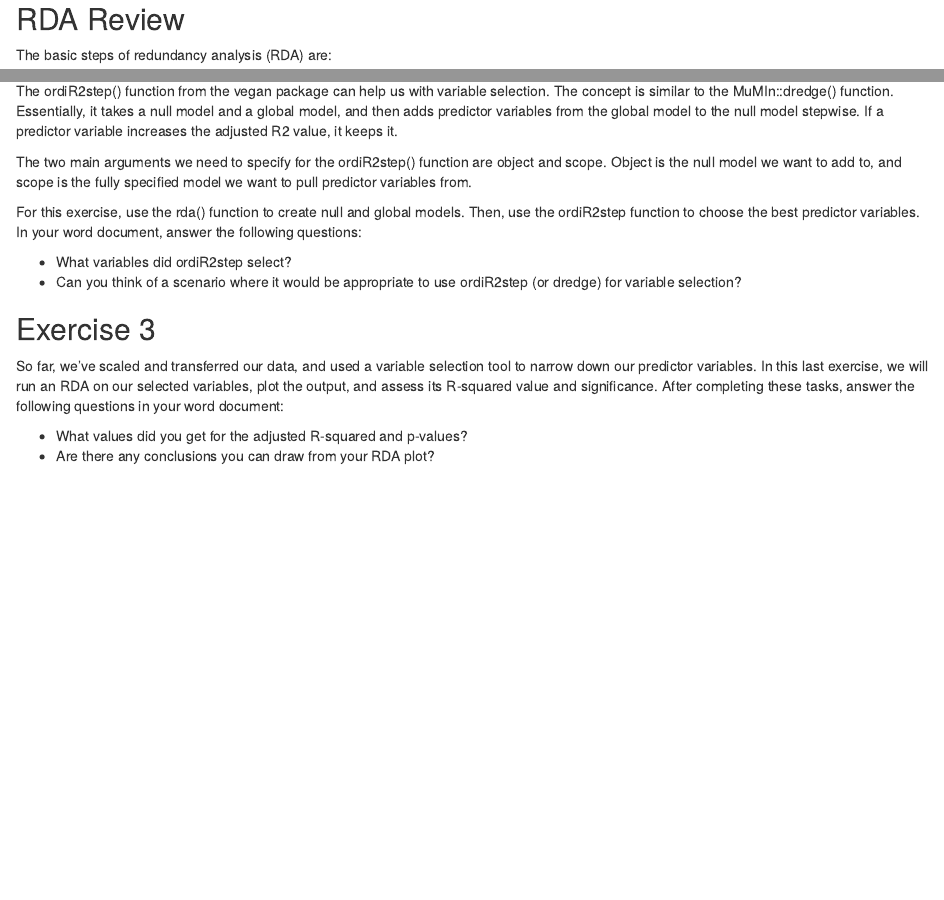
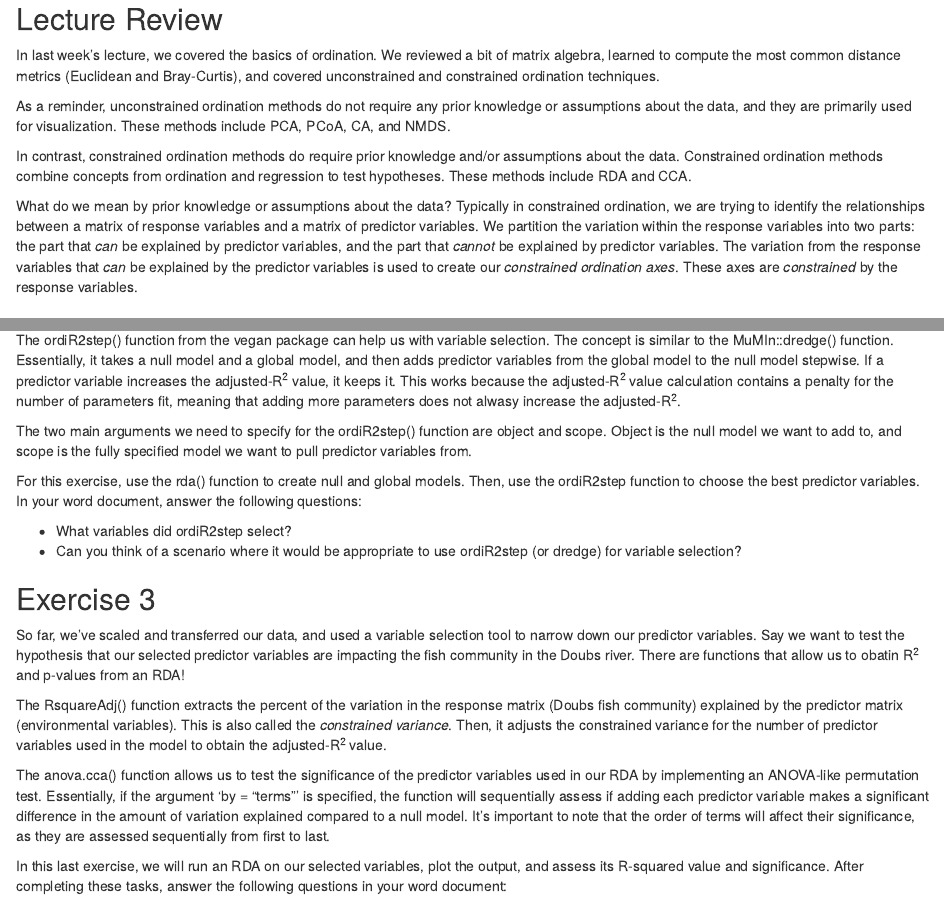
Before and after one commit to kierstinacuna/NRES746_Project, an R Markdown document (Lab_markdown.Rmd): the page in a window 1100 px wide, from 140 px down, and a second part further down, joined at a grey line. The pictures show the output file Lab_markdown.html that the author committed with the source, opened offline.

Commit message:
Added more explanation

````diff
--- a/Lab_markdown.Rmd
+++ b/Lab_markdown.Rmd
@@ -8,6 +8,16 @@ output: html_document
 ```{r setup, include=FALSE}
 knitr::opts_chunk$set(echo = TRUE)
 ```
+## Lecture Review
+
+In last week's lecture, we covered the basics of ordination. We reviewed a bit of matrix algebra, learned to compute the most common distance metrics (Euclidean and Bray-Curtis), and covered unconstrained and constrained ordination techniques.
+
+As a reminder, unconstrained ordination methods do not require any prior knowledge or assumptions about the data, and they are primarily used for visualization. These methods include PCA, PCoA, CA, and NMDS.
+
+In contrast, constrained ordination methods do require prior knowledge and/or assumptions about the data. Constrained ordination methods combine concepts from ordination and regression to test hypotheses. These methods include RDA and CCA.
+
+What do we mean by prior knowledge or assumptions about the data? Typically in constrained ordination, we are trying to identify the relationships between a matrix of response variables and a matrix of predictor variables. We partition the variation within the response variables into two parts: the part that *can* be explained by predictor variables, and the part that *cannot* be explained by predictor variables. The variation from the response variables that *can* be explained by the predictor variables is used to create our *constrained ordination axes*. These axes are *constrained* by the response variables.
+
 
 ## RDA Review
 
@@ -96,7 +106,7 @@ After you've made your function, use it to prepare the Doubs fish data for RDA!
 
 Now that our data is ready, let's practice using RDA for variable selection! In real life when we are creating models for inference, we should always select variables based on ecological reasoning. But since none of us work on fish in the Doubs river, and we're just trying to get some practice using these functions, we're just going to throw all the data we have at this model!
 
-The ordiR2step() function from the vegan package can help us with variable selection. The concept is similar to the MuMIn::dredge() function. Essentially, it takes a null model and a global model, and then adds predictor variables from the global model to the null model stepwise. If a predictor variable increases the adjusted R2 value, it keeps it.
+The ordiR2step() function from the vegan package can help us with variable selection. The concept is similar to the MuMIn::dredge() function. Essentially, it takes a null model and a global model, and then adds predictor variables from the global model to the null model stepwise. If a predictor variable increases the adjusted-R^2^ value, it keeps it. This works because the adjusted-R^2^ value calculation contains a penalty for the number of parameters fit, meaning that adding more parameters does not alwasy increase the adjusted-R^2^.
 
 The two main arguments we need to specify for the ordiR2step() function are object and scope. Object is the null model we want to add to, and scope is the fully specified model we want to pull predictor variables from.
 
@@ -107,7 +117,13 @@ For this exercise, use the rda() function to create null and global models. Then
 
 ## Exercise 3
 
-So far, we've scaled and transferred our data, and used a variable selection tool to narrow down our predictor variables. In this last exercise, we will run an RDA on our selected variables, plot the output, and assess its R-squared value and significance. After completing these tasks, answer the following questions in your word document:
+So far, we've scaled and transferred our data, and used a variable selection tool to narrow down our predictor variables. Say we want to test the hypothesis that our selected predictor variables are impacting the fish community in the Doubs river. There are functions that allow us to obatin R^2^ and p-values from an RDA!
+
+The RsquareAdj() function extracts the percent of the variation in the response matrix (Doubs fish community) explained by the predictor matrix (environmental variables). This is also called the *constrained variance*. Then, it adjusts the constrained variance for the number of predictor variables used in the model to obtain the adjusted-R^2^ value.
+
+The anova.cca() function allows us to test the significance of the predictor variables used in our RDA by implementing an ANOVA-like permutation test. Essentially, if the argument 'by = "terms"' is specified, the function will sequentially assess if adding each predictor variable makes a significant difference in the amount of variation explained compared to a null model. It's important to note that the order of terms will affect their significance, as they are assessed sequentially from first to last.
+
+In this last exercise, we will run an RDA on our selected variables, plot the output, and assess its R-squared value and significance. After completing these tasks, answer the following questions in your word document:
 
 -   What values did you get for the adjusted R-squared and p-values?\
 -   Are there any conclusions you can draw from your RDA plot?
````
Also changed, not shown: Lab_markdown.html, Lab_markdown.Rmd (2 more changed lines).
